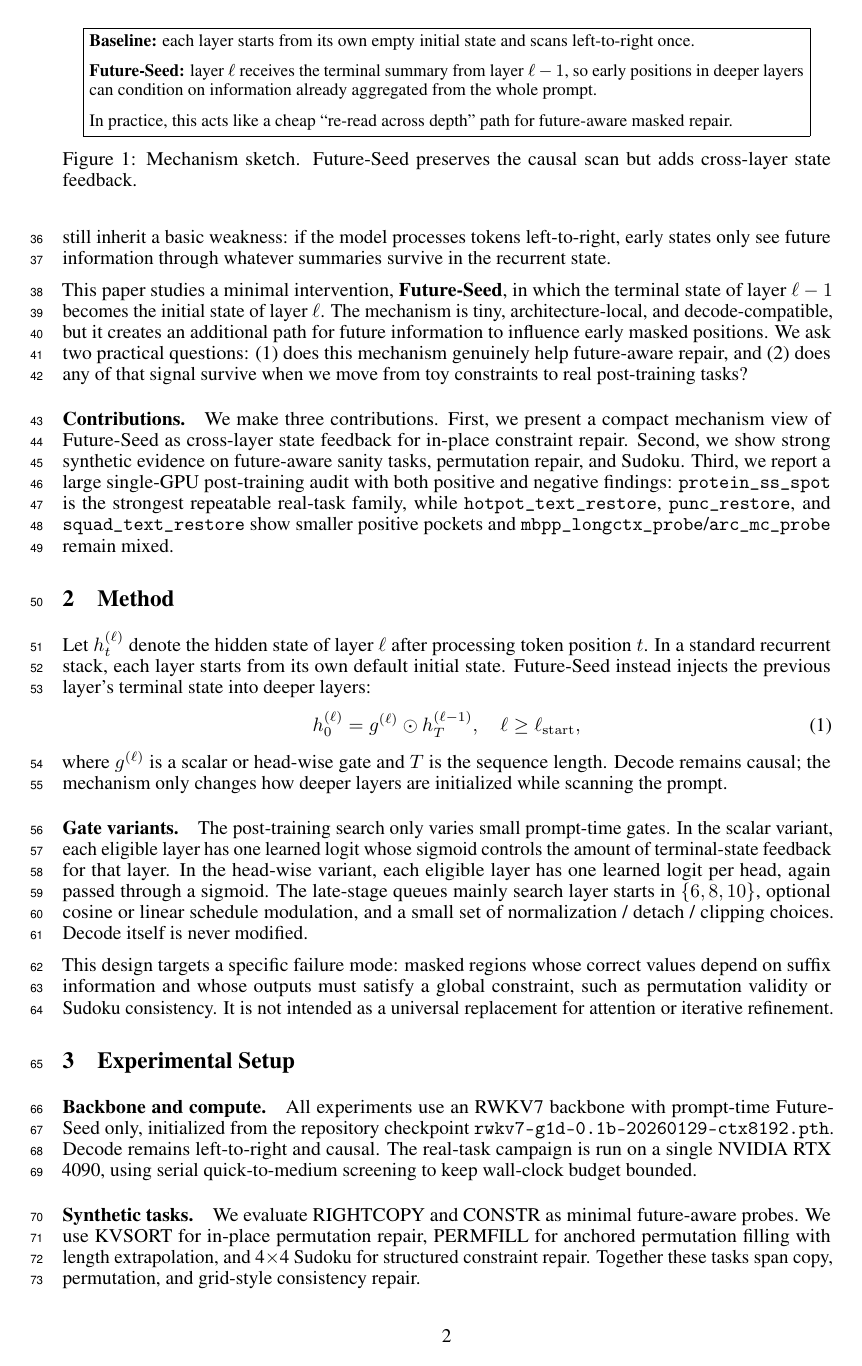
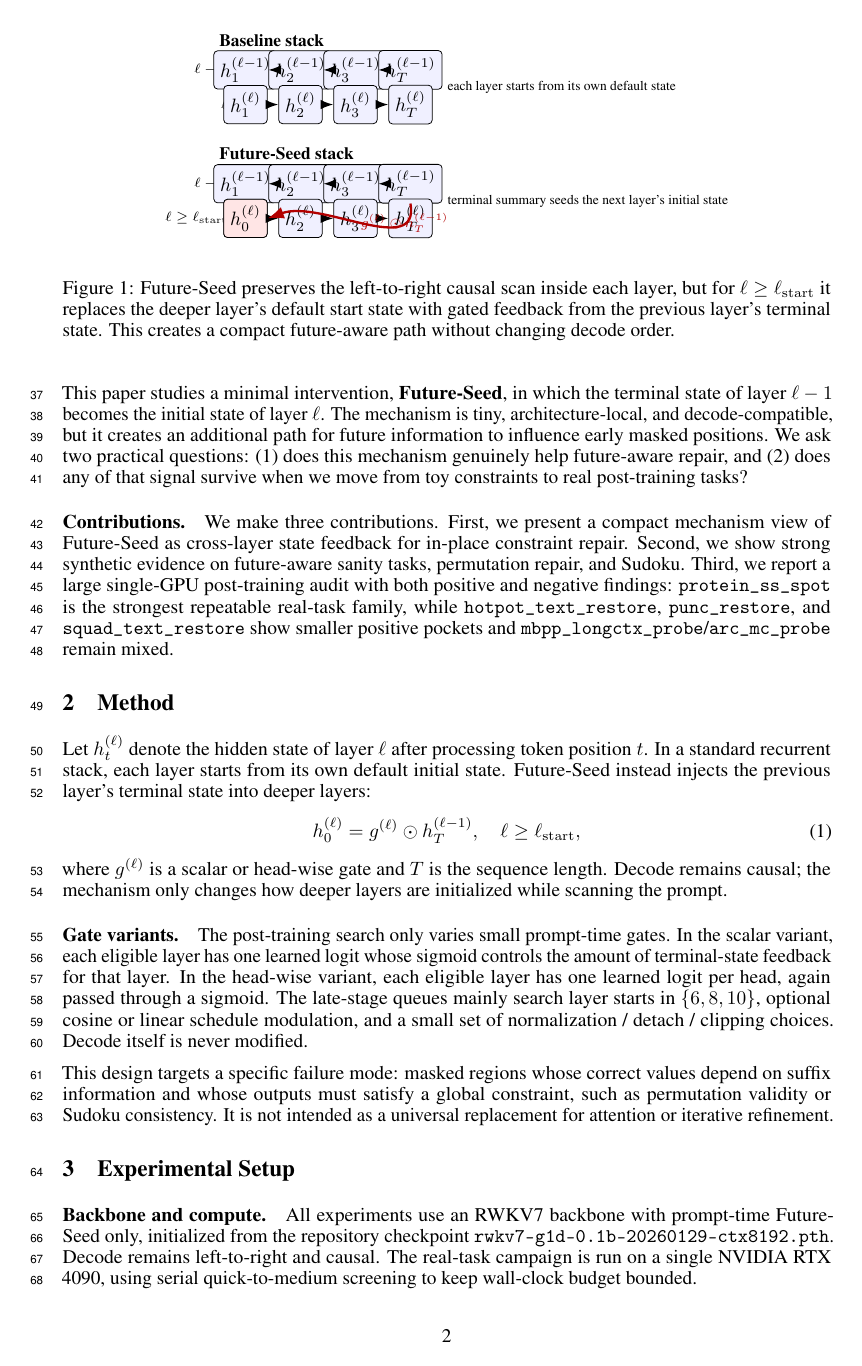
Before and after one commit to yanghu819/future-seed, a LaTeX paper (paper/neurips2025/main.tex): page 2 of 16. Compiled offline with pdfLaTeX.

Commit message:
Refine paper framing and mechanism figure

```diff
--- a/paper/neurips2025/main.tex
+++ b/paper/neurips2025/main.tex
@@ -15,6 +15,8 @@
 \usepackage{xcolor}
 \usepackage{amsmath}
 \usepackage{graphicx}
+\usepackage{tikz}
+\usetikzlibrary{arrows.meta,positioning}
 
 \title{Future-Seed: Cross-Layer State Feedback for In-Place Constraint Repair}
 
@@ -54,13 +56,44 @@ The post-training search only varies small prompt-time gates. In the scalar vari
 
 \begin{figure}[t]
     \centering
-    \fbox{\begin{minipage}{0.93\linewidth}
-    \small
-    \textbf{Baseline:} each layer starts from its own empty initial state and scans left-to-right once.\\[2mm]
-    \textbf{Future-Seed:} layer $\ell$ receives the terminal summary from layer $\ell-1$, so early positions in deeper layers can condition on information already aggregated from the whole prompt.\\[2mm]
-    In practice, this acts like a cheap ``re-read across depth'' path for future-aware masked repair.
-    \end{minipage}}
-    \caption{Mechanism sketch. Future-Seed preserves the causal scan but adds cross-layer state feedback.}
+    \begin{tikzpicture}[
+        >=Latex,
+        x=1.0cm,
+        y=0.9cm,
+        state/.style={draw, rounded corners=2pt, minimum width=0.72cm, minimum height=0.42cm, fill=blue!6},
+        seedstate/.style={draw, rounded corners=2pt, minimum width=0.72cm, minimum height=0.42cm, fill=red!10},
+        note/.style={font=\scriptsize},
+        label/.style={font=\small\bfseries}
+    ]
+        \node[label, anchor=west] at (-0.6, 2.2) {Baseline stack};
+        \node[note, anchor=east] at (-0.2, 1.6) {$\ell - 1$};
+        \node[note, anchor=east] at (-0.2, 0.9) {$\ell$};
+        \foreach \x/\txt in {0/1,1/2,2/3,3/T} {
+            \node[state] (bup\x) at (\x,1.6) {$h_{\txt}^{(\ell-1)}$};
+            \node[state] (blo\x) at (\x,0.9) {$h_{\txt}^{(\ell)}$};
+        }
+        \foreach \a/\b in {0/1,1/2,2/3} {
+            \draw[->, thick] (bup\a) -- (bup\b);
+            \draw[->, thick] (blo\a) -- (blo\b);
+        }
+        \node[note, anchor=west] at (3.55, 1.25) {each layer starts from its own default state};
+
+        \node[label, anchor=west] at (-0.6, -0.1) {Future-Seed stack};
+        \node[note, anchor=east] at (-0.2, -0.7) {$\ell - 1$};
+        \node[note, anchor=east] at (-0.2, -1.4) {$\ell \ge \ell_{\mathrm{start}}$};
+        \foreach \x/\txt in {0/1,1/2,2/3,3/T} {
+            \node[state] (fup\x) at (\x,-0.7) {$h_{\txt}^{(\ell-1)}$};
+            \node[state] (flo\x) at (\x,-1.4) {$h_{\txt}^{(\ell)}$};
+        }
+        \node[seedstate] (seed0) at (0,-1.4) {$h_{0}^{(\ell)}$};
+        \foreach \a/\b in {0/1,1/2,2/3} {
+            \draw[->, thick] (fup\a) -- (fup\b);
+            \draw[->, thick] (flo\a) -- (flo\b);
+        }
+        \draw[->, very thick, red!70!black] (fup3.south) to[out=-80,in=20] node[note, right, pos=0.55] {$g^{(\ell)} \odot h_T^{(\ell-1)}$} (seed0.east);
+        \node[note, anchor=west] at (3.55, -1.05) {terminal summary seeds the next layer's initial state};
+    \end{tikzpicture}
+    \caption{Future-Seed preserves the left-to-right causal scan inside each layer, but for $\ell \ge \ell_{\mathrm{start}}$ it replaces the deeper layer's default start state with gated feedback from the previous layer's terminal state. This creates a compact future-aware path without changing decode order.}
     \label{fig:mechanism}
 \end{figure}
 
```
Also changed, not shown: paper/neurips2025/main_preprint.tex (+44 -9 lines), paper/neurips2025/main.tex (6 more changed lines).
